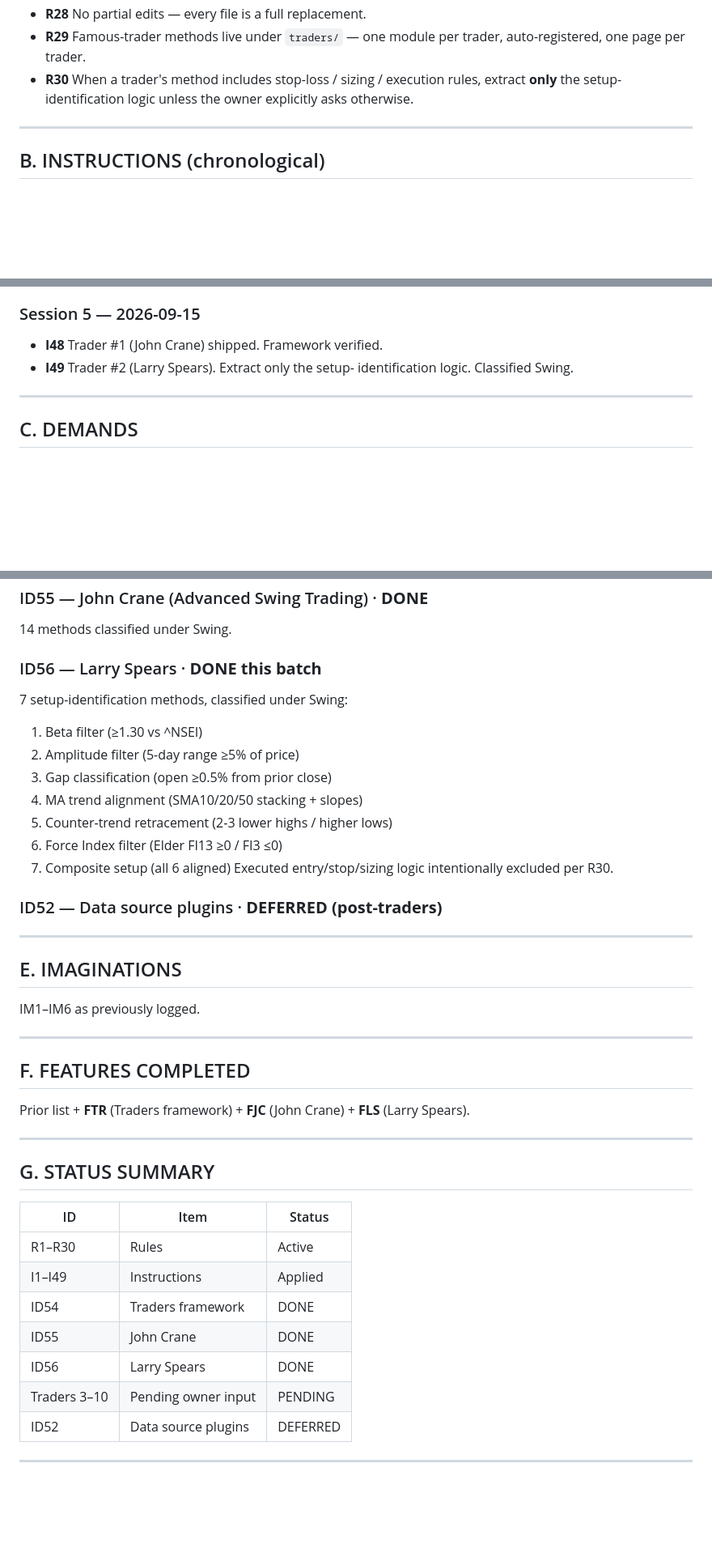
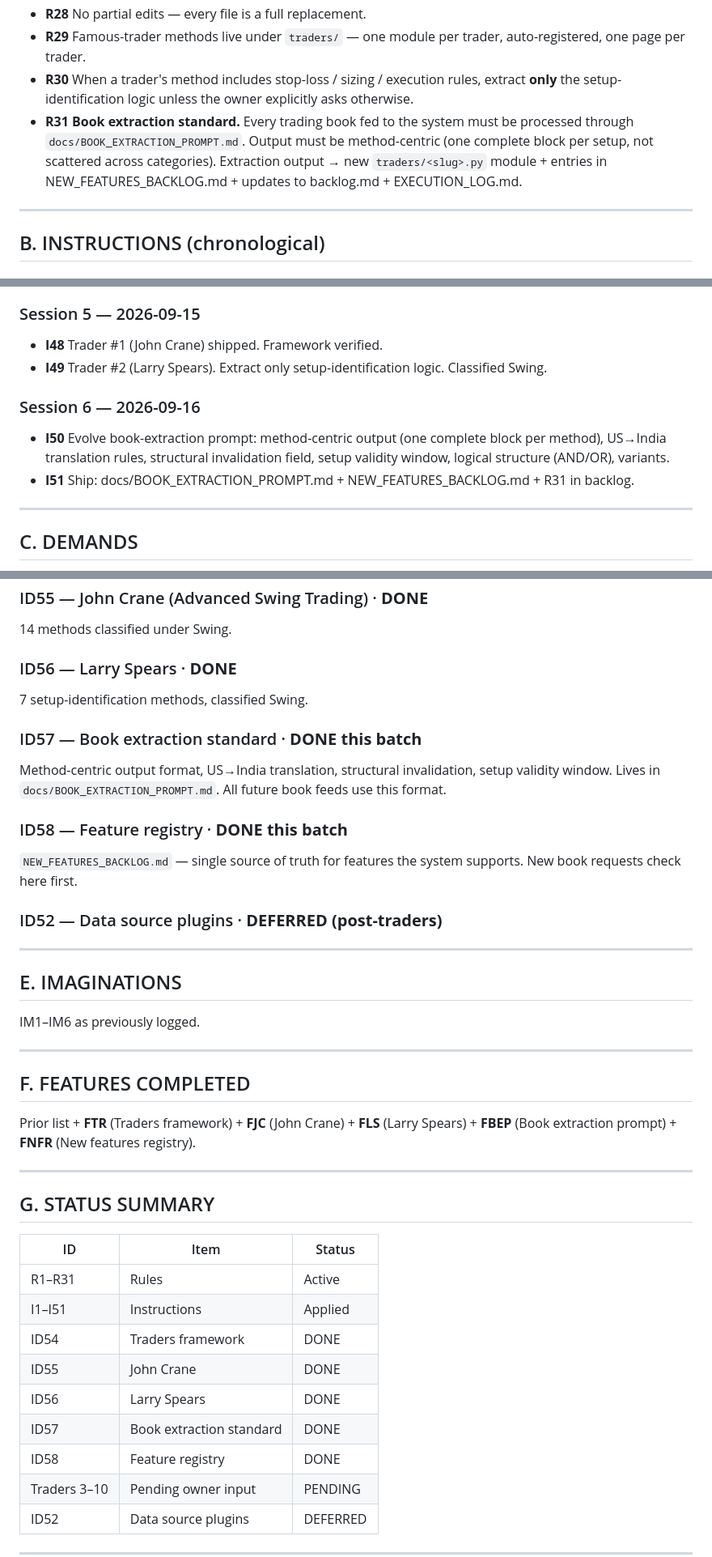
Before and after one commit to ankitchaudhary6886/nse-system, a Markdown page: backlog.md, 3 parts joined by grey strips. Shown at 81% size. Drawn GitHub-style; blank space fills up the shorter version.

Commit message:
Backlog: R31 + ID57 + ID58 (book extraction standard)

```diff
--- a/backlog.md
+++ b/backlog.md
@@ -41,9 +43,17 @@
 - **R28** No partial edits — every file is a full replacement.
 - **R29** Famous-trader methods live under `traders/` — one module per
           trader, auto-registered, one page per trader.
-- **R30** When a trader's method includes stop-loss / sizing / execution
-          rules, extract **only** the setup-identification logic unless
-          the owner explicitly asks otherwise.
+- **R30** When a trader's method includes stop-loss / sizing /
+          execution rules, extract **only** the setup-identification
+          logic unless the owner explicitly asks otherwise.
+- **R31** **Book extraction standard.** Every trading book fed to
+          the system must be processed through
+          `docs/BOOK_EXTRACTION_PROMPT.md`. Output must be
+          method-centric (one complete block per setup, not scattered
+          across categories). Extraction output → new
+          `traders/<slug>.py` module + entries in
+          NEW_FEATURES_BACKLOG.md + updates to backlog.md +
+          EXECUTION_LOG.md.
 
 ---
 
@@ -63,8 +73,16 @@ I46–I47.
 
 ### Session 5 — 2026-09-15
 - **I48** Trader #1 (John Crane) shipped. Framework verified.
-- **I49** Trader #2 (Larry Spears). Extract only the setup-
-          identification logic. Classified Swing.
+- **I49** Trader #2 (Larry Spears). Extract only setup-identification
+          logic. Classified Swing.
+
+### Session 6 — 2026-09-16
+- **I50** Evolve book-extraction prompt: method-centric output
+          (one complete block per method), US→India translation
+          rules, structural invalidation field, setup validity
+          window, logical structure (AND/OR), variants.
+- **I51** Ship: docs/BOOK_EXTRACTION_PROMPT.md +
+          NEW_FEATURES_BACKLOG.md + R31 in backlog.
 
 ---
 
@@ -87,16 +105,18 @@ I46–I47.
 ### ID55 — John Crane (Advanced Swing Trading) · **DONE**
 14 methods classified under Swing.
 
-### ID56 — Larry Spears · **DONE this batch**
-7 setup-identification methods, classified under Swing:
-  1. Beta filter (≥1.30 vs ^NSEI)
-  2. Amplitude filter (5-day range ≥5% of price)
-  3. Gap classification (open ≥0.5% from prior close)
-  4. MA trend alignment (SMA10/20/50 stacking + slopes)
-  5. Counter-trend retracement (2-3 lower highs / higher lows)
-  6. Force Index filter (Elder FI13 ≥0 / FI3 ≤0)
-  7. Composite setup (all 6 aligned)
-Executed entry/stop/sizing logic intentionally excluded per R30.
+### ID56 — Larry Spears · **DONE**
+7 setup-identification methods, classified Swing.
+
+### ID57 — Book extraction standard · **DONE this batch**
+Method-centric output format, US→India translation, structural
+invalidation, setup validity window. Lives in
+`docs/BOOK_EXTRACTION_PROMPT.md`. All future book feeds use this
+format.
+
+### ID58 — Feature registry · **DONE this batch**
+`NEW_FEATURES_BACKLOG.md` — single source of truth for features the
+system supports. New book requests check here first.
 
 ### ID52 — Data source plugins · **DEFERRED (post-traders)**
 
@@ -109,7 +129,8 @@ IM1–IM6 as previously logged.
 
 ## F. FEATURES COMPLETED
 Prior list + **FTR** (Traders framework) + **FJC** (John Crane) +
-**FLS** (Larry Spears).
+**FLS** (Larry Spears) + **FBEP** (Book extraction prompt) +
+**FNFR** (New features registry).
 
 ---
 
@@ -117,11 +138,13 @@ Prior list + **FTR** (Traders framework) + **FJC** (John Crane) +
 
 | ID    | Item                      | Status       |
 |-------|---------------------------|--------------|
-| R1–R30 | Rules                    | Active       |
-| I1–I49 | Instructions             | Applied      |
+| R1–R31 | Rules                    | Active       |
+| I1–I51 | Instructions             | Applied      |
 | ID54  | Traders framework         | DONE         |
 | ID55  | John Crane                | DONE         |
 | ID56  | Larry Spears              | DONE         |
+| ID57  | Book extraction standard  | DONE         |
+| ID58  | Feature registry          | DONE         |
 | Traders 3–10 | Pending owner input | PENDING      |
 | ID52  | Data source plugins       | DEFERRED     |
 
```
Also changed, not shown: other parts of backlog.md (+2 -0 lines).
